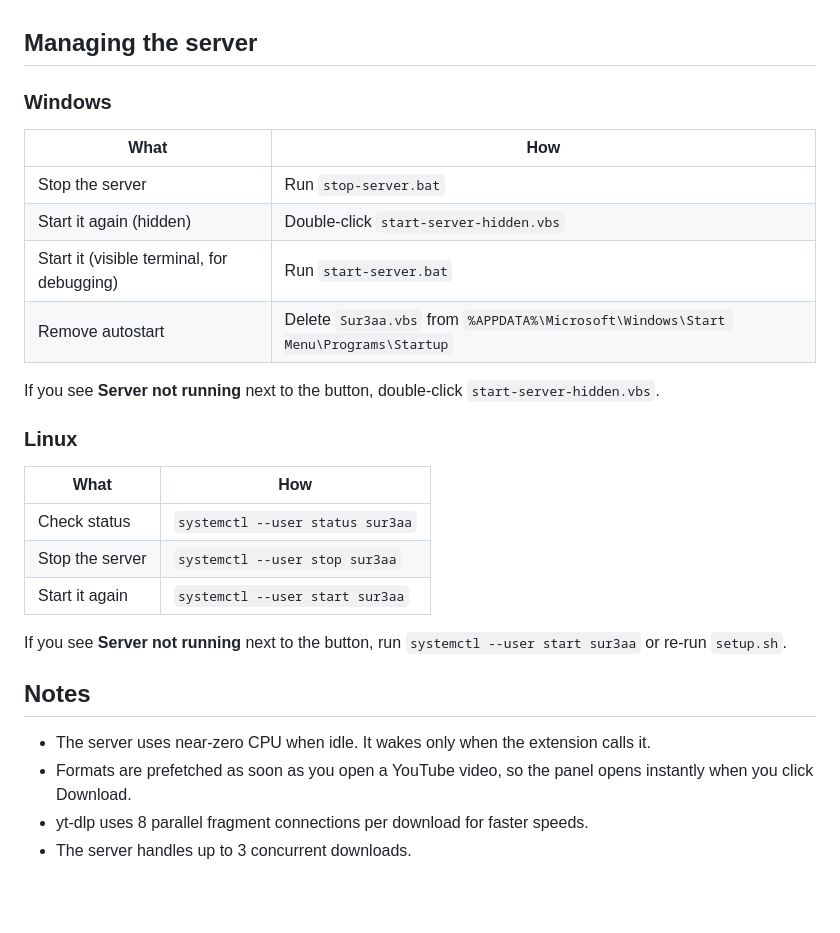
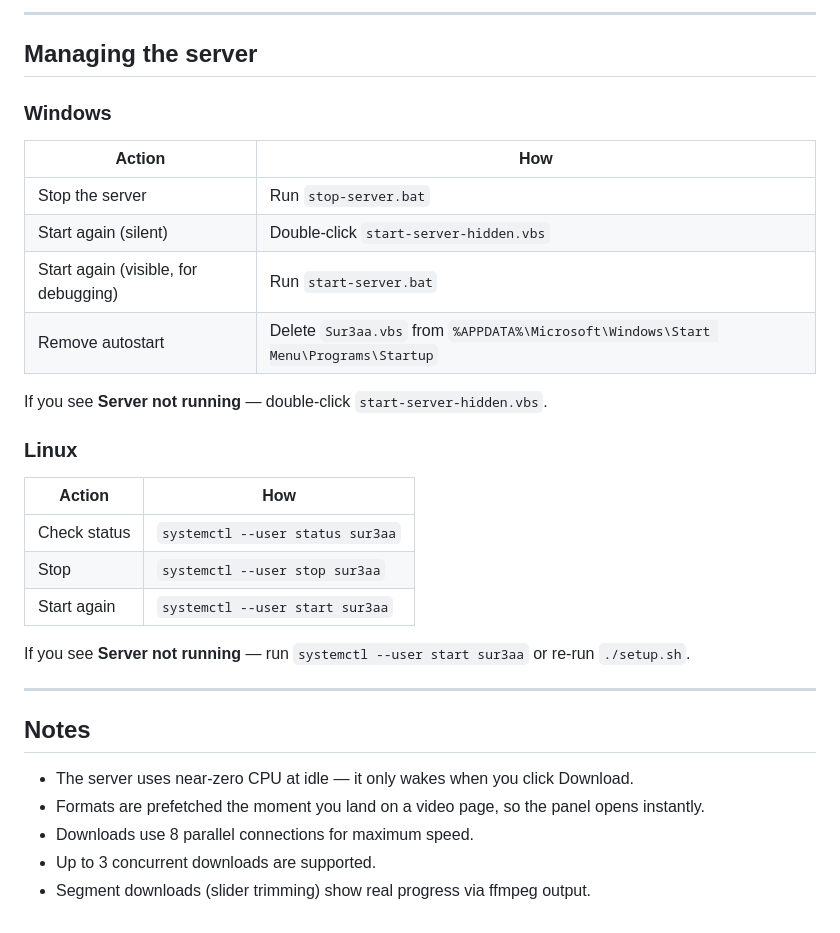
Before and after one commit to SalimKhediri1/Sur3aa, a Markdown page: README.md, the part around one of its changes. Rendered like a GitHub page; blank space fills up the shorter version.

```diff
--- a/README.md
+++ b/README.md
@@ -61,30 +81,34 @@ The extension is now active and the server is already running.
+---
 
 ## Managing the server
 
 ### Windows
 
-| What | How |
+| Action | How |
 |---|---|
 | Stop the server | Run `stop-server.bat` |
-| Start it again (hidden) | Double-click `start-server-hidden.vbs` |
-| Start it (visible terminal, for debugging) | Run `start-server.bat` |
+| Start again (silent) | Double-click `start-server-hidden.vbs` |
+| Start again (visible, for debugging) | Run `start-server.bat` |
 | Remove autostart | Delete `Sur3aa.vbs` from `%APPDATA%\Microsoft\Windows\Start Menu\Programs\Startup` |
 
-If you see **Server not running** next to the button, double-click `start-server-hidden.vbs`.
+If you see **Server not running** — double-click `start-server-hidden.vbs`.
 
 ### Linux
 
-| What | How |
+| Action | How |
 |---|---|
 | Check status | `systemctl --user status sur3aa` |
-| Stop the server | `systemctl --user stop sur3aa` |
-| Start it again | `systemctl --user start sur3aa` |
+| Stop | `systemctl --user stop sur3aa` |
+| Start again | `systemctl --user start sur3aa` |
 
-If you see **Server not running** next to the button, run `systemctl --user start sur3aa` or re-run `setup.sh`.
+If you see **Server not running** — run `systemctl --user start sur3aa` or re-run `./setup.sh`.
+
+---
 
 ## Notes
 
-- The server uses near-zero CPU when idle. It wakes only when the extension calls it.
-- Formats are prefetched as soon as you open a YouTube video, so the panel opens instantly when you click Download.
-- yt-dlp uses 8 parallel fragment connections per download for faster speeds.
-- The server handles up to 3 concurrent downloads.
+- The server uses near-zero CPU at idle — it only wakes when you click Download.
+- Formats are prefetched the moment you land on a video page, so the panel opens instantly.
+- Downloads use 8 parallel connections for maximum speed.
+- Up to 3 concurrent downloads are supported.
+- Segment downloads (slider trimming) show real progress via ffmpeg output.
```
Also changed, not shown: other parts of README.md (+48 -28 lines).
